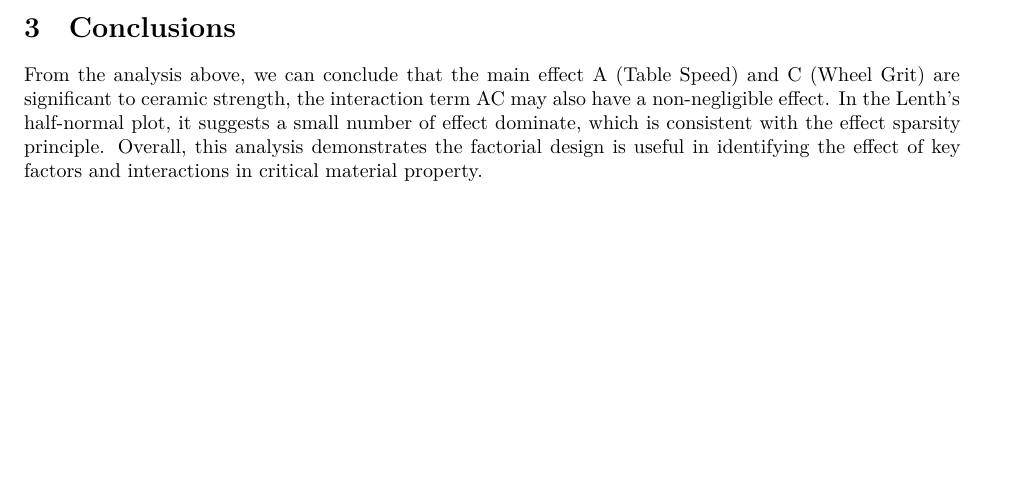
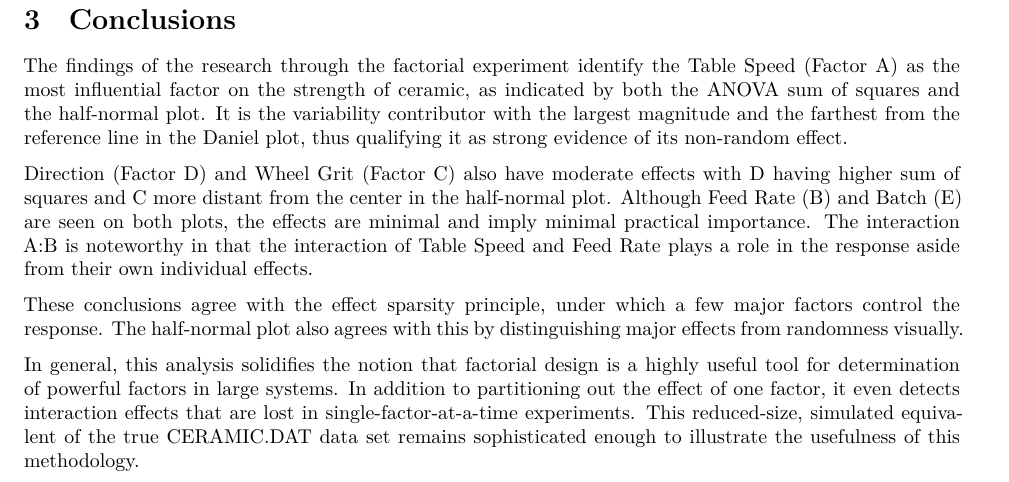
Before and after one commit to RIRI0527/305_A4, an R Markdown document (305_a4.Rmd): part of page 3 of 3 before the commit and part of page 4 of 4 after it, cut so that both start at the same text, the shorter picture padded with empty space. The pictures show the output file 305_a4.pdf that the author committed with the source.

Commit message:
updated typos in report
updated typos in report

```diff
--- a/305_a4.Rmd
+++ b/305_a4.Rmd
@@ -92,6 +93,13 @@ The bar chart above shows each factor and interaction's contribution to the tota
 
 The half-normal plot graphically identifies potentially significant effects by highlighting those which deviate from the linear trend. Here, Factor A (Table Speed) is most clearly distinguished, along with D (Direction) and E (Batch), which both sit away from the line, indicating that they have genuine, non-random effects on ceramic strength. Effects near the line, like C and B, will be due to noise and not be statistically significant. This plot reinforces the notion that there are only a handful of factors that are really important — in keeping with the effect sparsity principle.
 
+\newpage
 # Conclusions
 
-From the analysis above, we can conclude that the main effect A (Table Speed) and C (Wheel Grit) are significant to ceramic strength, the interaction term AC may also have a non-negligible effect. In the Lenth's half-normal plot, it suggests a small number of effect dominate, which is consistent with the effect sparsity principle. Overall, this analysis demonstrates the factorial design is useful in identifying the effect of key factors and interactions in critical material property.
+The findings of the research through the factorial experiment identify the Table Speed (Factor A) as the most influential factor on the strength of ceramic, as indicated by both the ANOVA sum of squares and the half-normal plot. It is the variability contributor with the largest magnitude and the farthest from the reference line in the Daniel plot, thus qualifying it as strong evidence of its non-random effect.
+
+Direction (Factor D) and Wheel Grit (Factor C) also have moderate effects with D having higher sum of squares and C more distant from the center in the half-normal plot. Although Feed Rate (B) and Batch (E) are seen on both plots, the effects are minimal and imply minimal practical importance. The interaction A:B is noteworthy in that the interaction of Table Speed and Feed Rate plays a role in the response aside from their own individual effects.
+
+These conclusions agree with the effect sparsity principle, under which a few major factors control the response. The half-normal plot also agrees with this by distinguishing major effects from randomness visually.
+
+In general, this analysis solidifies the notion that factorial design is a highly useful tool for determination of powerful factors in large systems. In addition to partitioning out the effect of one factor, it even detects interaction effects that are lost in single-factor-at-a-time experiments. This reduced-size, simulated equivalent of the true CERAMIC.DAT data set remains sophisticated enough to illustrate the usefulness of this methodology.
```
Also changed, not shown: 305_a4.pdf, 305_a4.Rmd (1 more changed lines).
